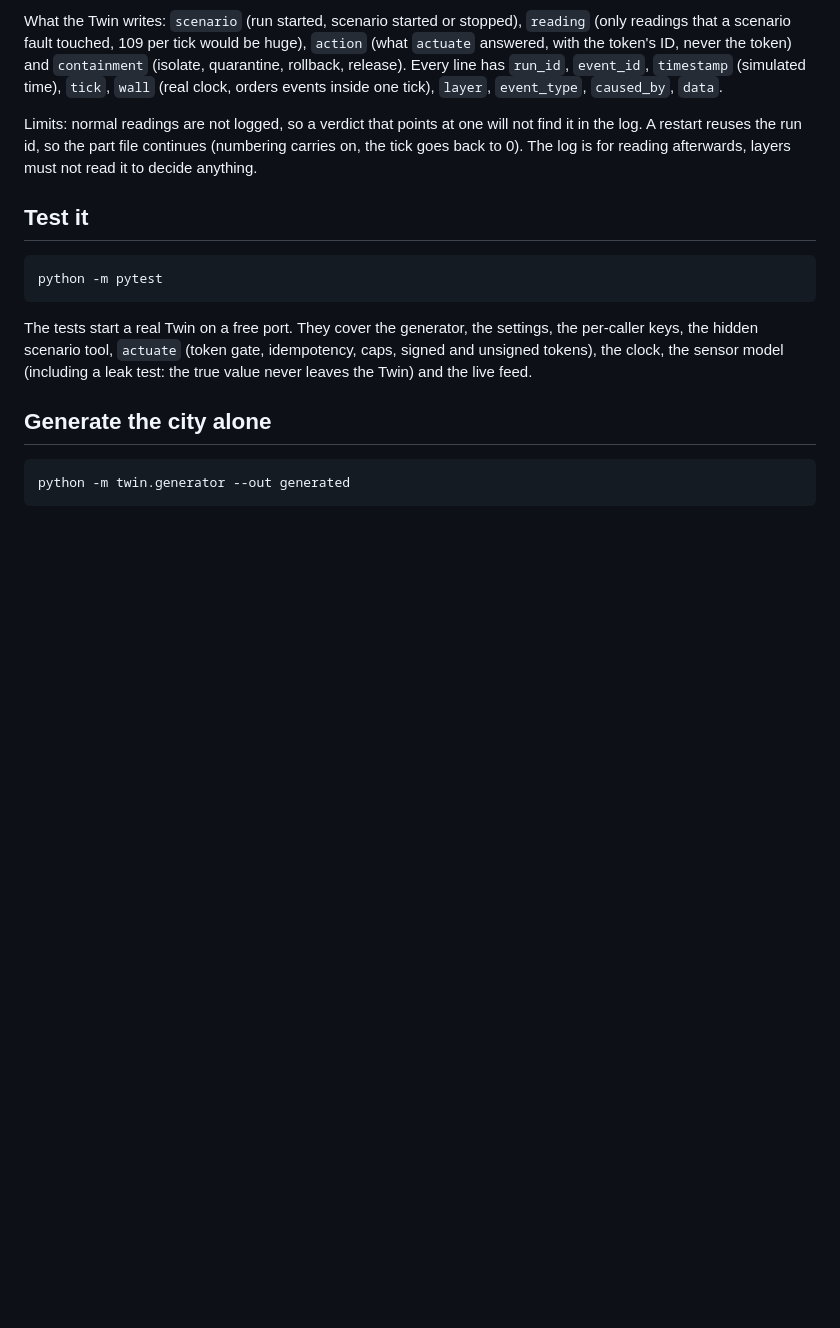
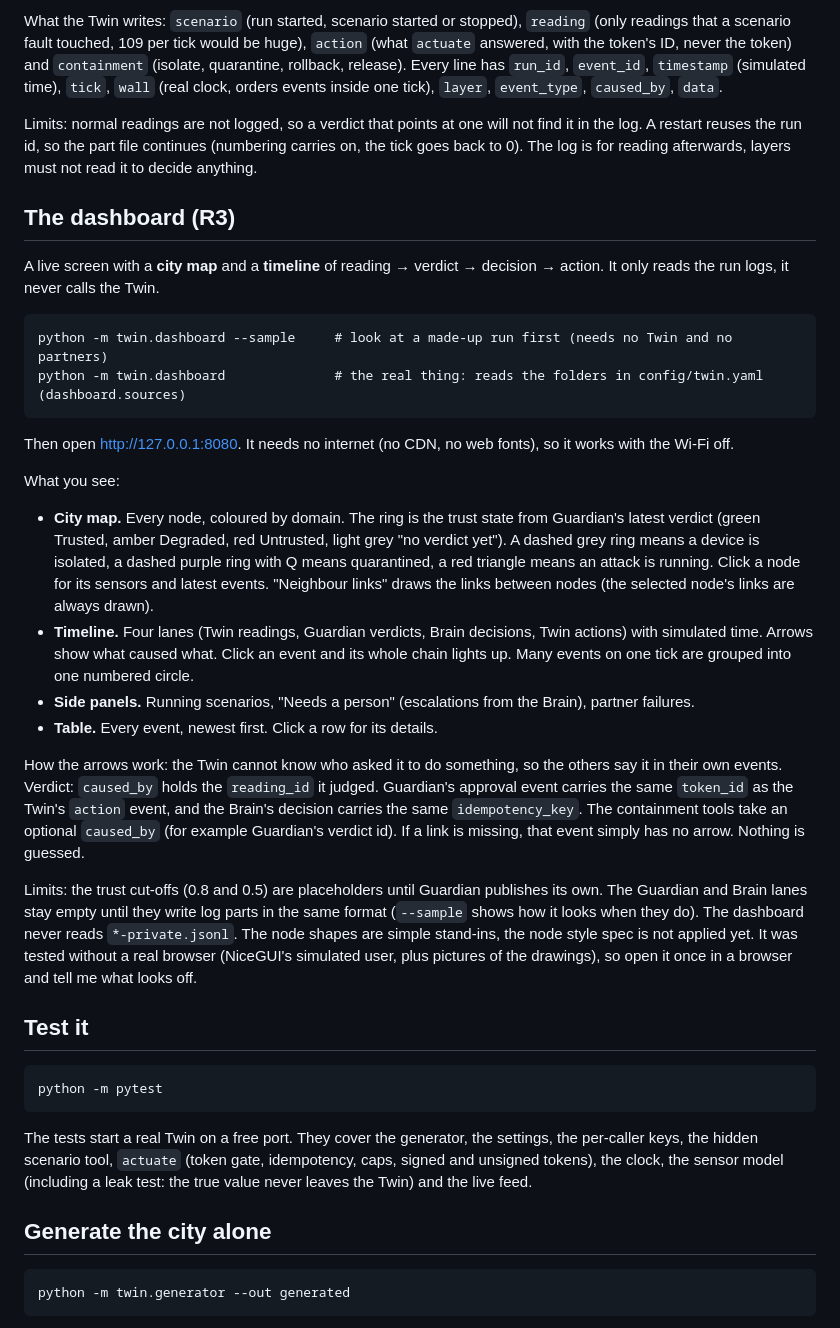
Before and after one commit to CodeSailor411/triplet-04, a Markdown page: twin/README.md, the part around the change. Drawn GitHub-style; blank space fills up the shorter version.

Commit message:
twin: document the dashboard in README and Interface Card

````diff
--- a/twin/README.md
+++ b/twin/README.md
@@ -133,6 +133,27 @@ What the Twin writes: `scenario` (run started, scenario started or stopped), `re
 
 Limits: normal readings are not logged, so a verdict that points at one will not find it in the log. A restart reuses the run id, so the part file continues (numbering carries on, the tick goes back to 0). The log is for reading afterwards, layers must not read it to decide anything.
 
+## The dashboard (R3)
+
+A live screen with a **city map** and a **timeline** of reading → verdict → decision → action. It only reads the run logs, it never calls the Twin.
+
+```
+python -m twin.dashboard --sample     # look at a made-up run first (needs no Twin and no partners)
+python -m twin.dashboard              # the real thing: reads the folders in config/twin.yaml (dashboard.sources)
+```
+
+Then open http://127.0.0.1:8080. It needs no internet (no CDN, no web fonts), so it works with the Wi-Fi off.
+
+What you see:
+- **City map.** Every node, coloured by domain. The ring is the trust state from Guardian's latest verdict (green Trusted, amber Degraded, red Untrusted, light grey "no verdict yet"). A dashed grey ring means a device is isolated, a dashed purple ring with Q means quarantined, a red triangle means an attack is running. Click a node for its sensors and latest events. "Neighbour links" draws the links between nodes (the selected node's links are always drawn).
+- **Timeline.** Four lanes (Twin readings, Guardian verdicts, Brain decisions, Twin actions) with simulated time. Arrows show what caused what. Click an event and its whole chain lights up. Many events on one tick are grouped into one numbered circle.
+- **Side panels.** Running scenarios, "Needs a person" (escalations from the Brain), partner failures.
+- **Table.** Every event, newest first. Click a row for its details.
+
+How the arrows work: the Twin cannot know who asked it to do something, so the others say it in their own events. Verdict: `caused_by` holds the `reading_id` it judged. Guardian's approval event carries the same `token_id` as the Twin's `action` event, and the Brain's decision carries the same `idempotency_key`. The containment tools take an optional `caused_by` (for example Guardian's verdict id). If a link is missing, that event simply has no arrow. Nothing is guessed.
+
+Limits: the trust cut-offs (0.8 and 0.5) are placeholders until Guardian publishes its own. The Guardian and Brain lanes stay empty until they write log parts in the same format (`--sample` shows how it looks when they do). The dashboard never reads `*-private.jsonl`. The node shapes are simple stand-ins, the node style spec is not applied yet. It was tested without a real browser (NiceGUI's simulated user, plus pictures of the drawings), so open it once in a browser and tell me what looks off.
+
 ## Test it
 
 ```
````
Also changed, not shown: twin/INTERFACE.md (+5 -4 lines).
